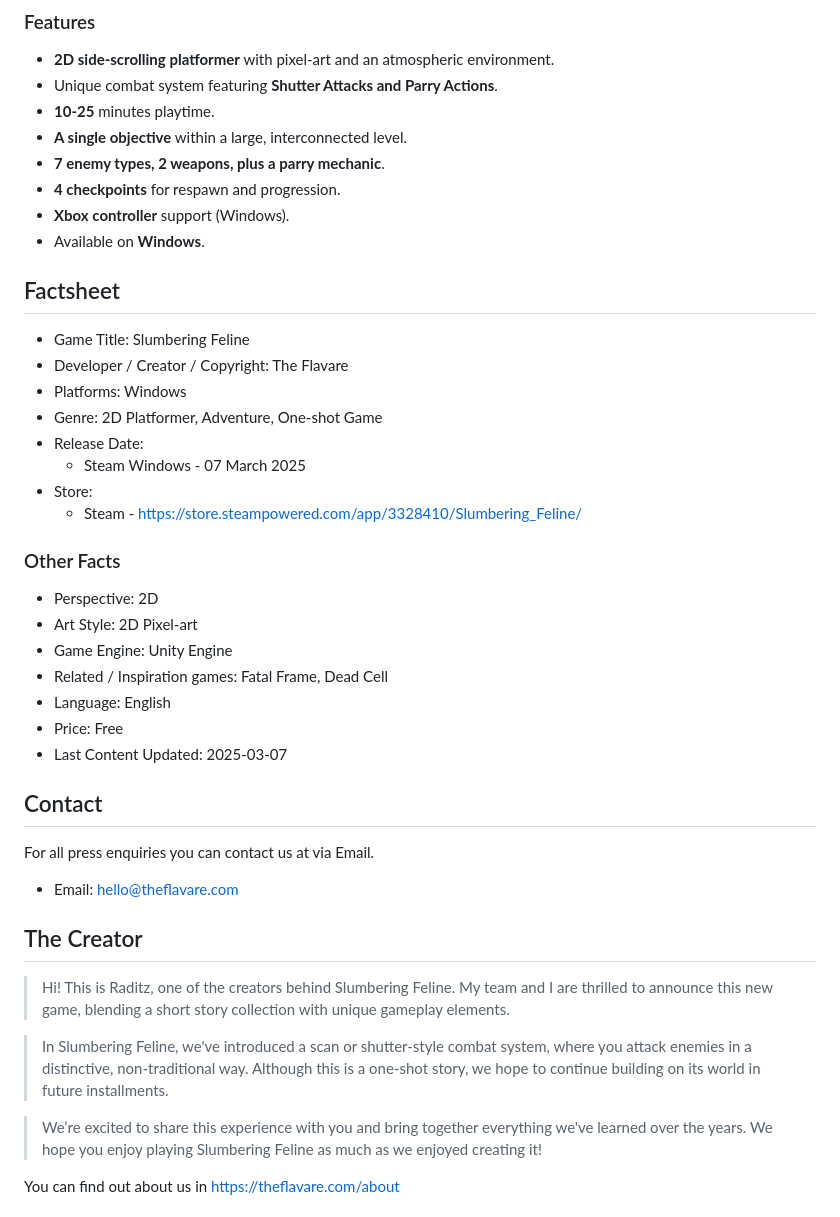
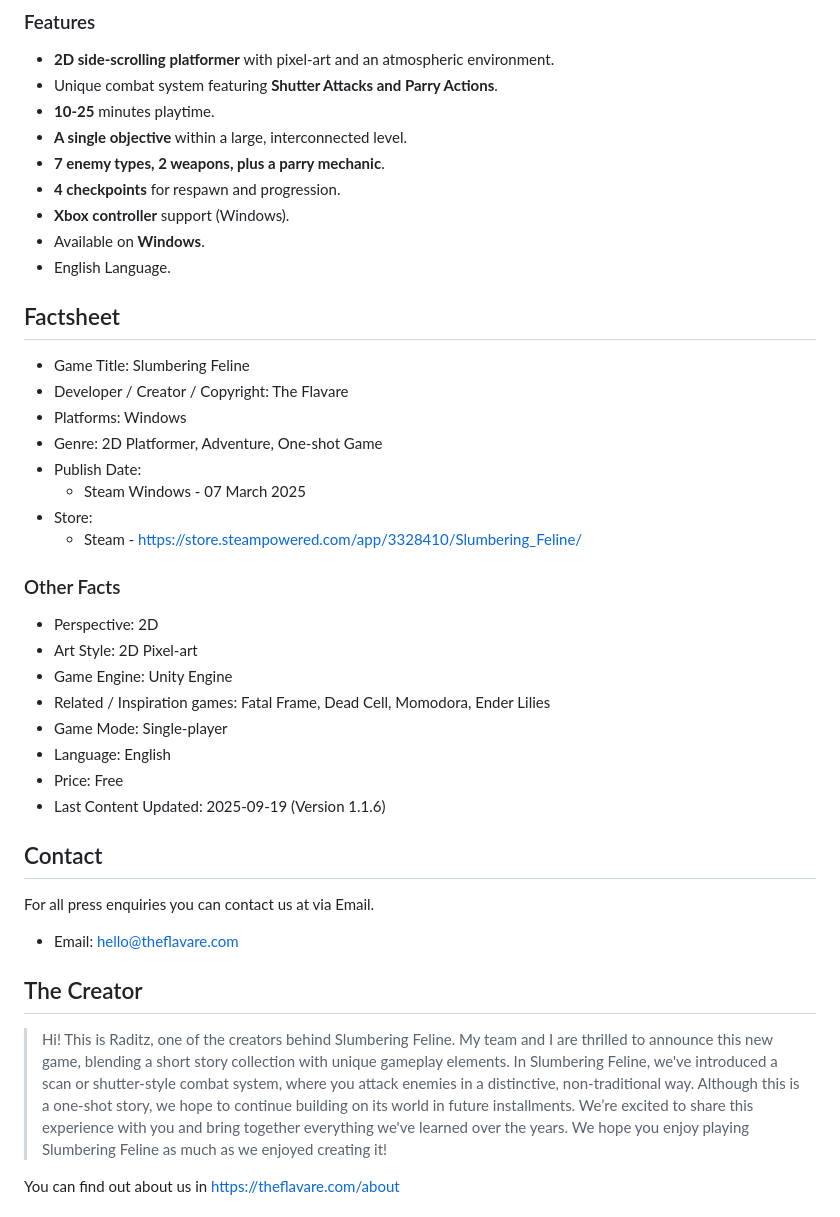
Before and after one commit to theflavare/slumbering-feline-press-kit, a Markdown page: readme.md, the part around the change. Rendered like a GitHub page.

Commit message:
Update last content update and tidy up

```diff
--- a/readme.md
+++ b/readme.md
@@ -42,6 +42,7 @@ Momo will explore, battle enemies, discover weak points, find the key, and make
 - **4 checkpoints** for respawn and progression.
 - **Xbox controller** support (Windows).
 - Available on **Windows**.
+- English Language.
 
 ## Factsheet
 
@@ -49,7 +50,7 @@ Momo will explore, battle enemies, discover weak points, find the key, and make
 - Developer / Creator / Copyright: The Flavare
 - Platforms: Windows
 - Genre: 2D Platformer, Adventure, One-shot Game
-- Release Date:
+- Publish Date:
   - Steam Windows - 07 March 2025
 - Store:
   - Steam - [https://store.steampowered.com/app/3328410/Slumbering_Feline/](https://store.steampowered.com/app/3328410/Slumbering_Feline/)
@@ -59,10 +60,11 @@ Momo will explore, battle enemies, discover weak points, find the key, and make
 - Perspective: 2D
 - Art Style: 2D Pixel-art
 - Game Engine: Unity Engine
-- Related / Inspiration games: Fatal Frame, Dead Cell
+- Related / Inspiration games: Fatal Frame, Dead Cell, Momodora, Ender Lilies
+- Game Mode: Single-player
 - Language: English
 - Price: Free
-- Last Content Updated: 2025-03-07
+- Last Content Updated: 2025-09-19 (Version 1.1.6)
 
 ## Contact
 
@@ -73,9 +75,7 @@ For all press enquiries you can contact us at via Email.
 ## The Creator
 
 > Hi! This is Raditz, one of the creators behind Slumbering Feline. My team and I are thrilled to announce this new game, blending a short story collection with unique gameplay elements.
-
 > In Slumbering Feline, we've introduced a scan or shutter-style combat system, where you attack enemies in a distinctive, non-traditional way. Although this is a one-shot story, we hope to continue building on its world in future installments.
-
 > We’re excited to share this experience with you and bring together everything we've learned over the years. We hope you enjoy playing Slumbering Feline as much as we enjoyed creating it!
 
 You can find out about us in <https://theflavare.com/about>
```
